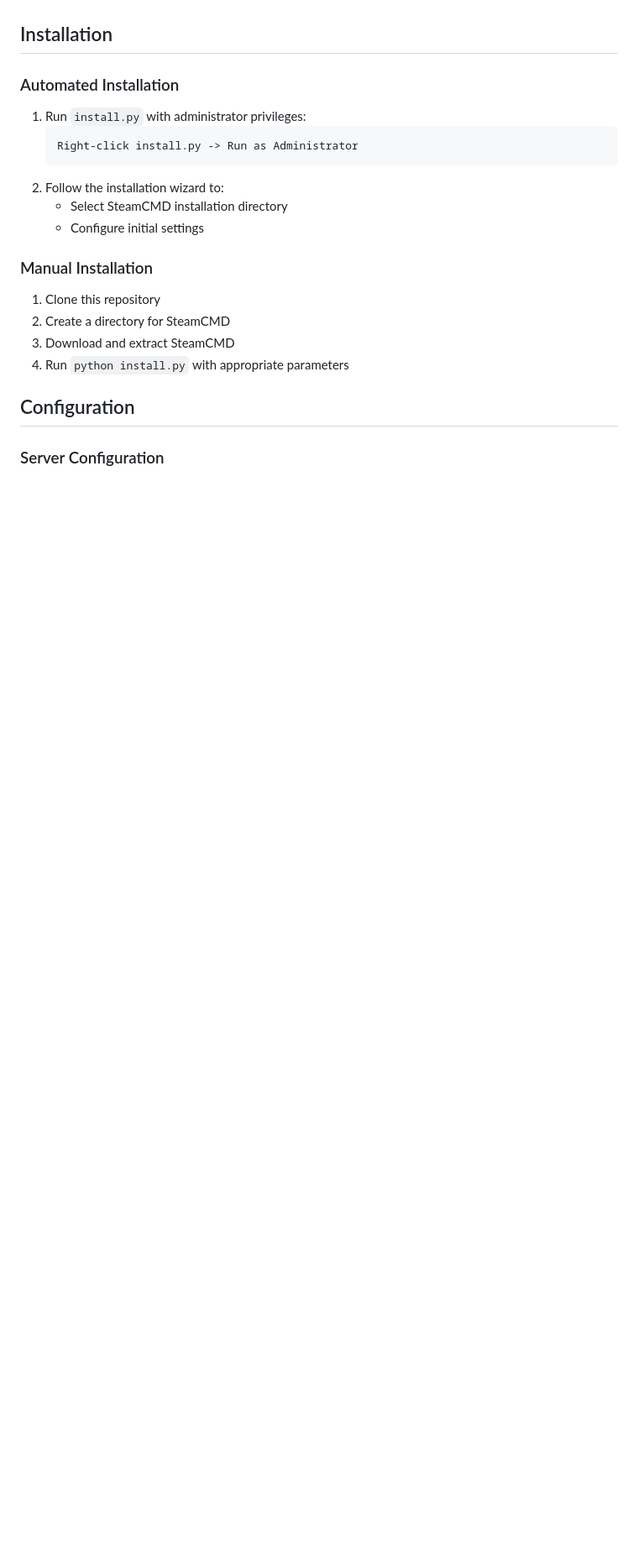
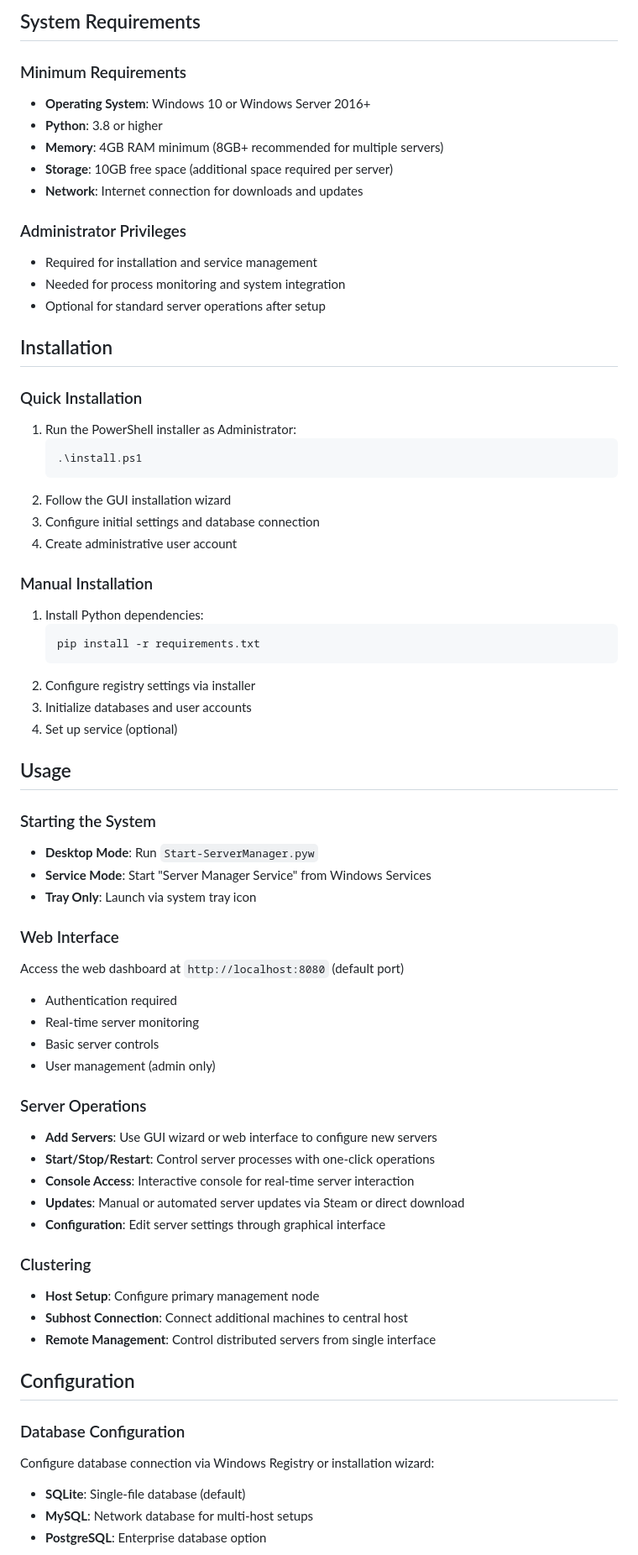
Before and after one commit to SparksSkywere/servermanager, a Markdown page: README.md, the part around the change printed below. Shown: that part at 84% size. Drawn GitHub-style; blank space fills up the shorter version.

````diff
--- a/README.md
+++ b/README.md
@@ -22,24 +58,68 @@ A comprehensive Python-based management system for Steam game servers, providing
+## System Requirements
+
+### Minimum Requirements
+- **Operating System**: Windows 10 or Windows Server 2016+
+- **Python**: 3.8 or higher
+- **Memory**: 4GB RAM minimum (8GB+ recommended for multiple servers)
+- **Storage**: 10GB free space (additional space required per server)
+- **Network**: Internet connection for downloads and updates
+
+### Administrator Privileges
+- Required for installation and service management
+- Needed for process monitoring and system integration
+- Optional for standard server operations after setup
 
 ## Installation
 
-### Automated Installation
-
-1. Run `install.py` with administrator privileges:
+### Quick Installation
+1. Run the PowerShell installer as Administrator:
+   ```powershell
+   .\install.ps1
    ```
-   Right-click install.py -> Run as Administrator
-   ```
-2. Follow the installation wizard to:
-   - Select SteamCMD installation directory
-   - Configure initial settings
+2. Follow the GUI installation wizard
+3. Configure initial settings and database connection
+4. Create administrative user account
 
 ### Manual Installation
+1. Install Python dependencies:
+   ```cmd
+   pip install -r requirements.txt
+   ```
+2. Configure registry settings via installer
+3. Initialize databases and user accounts
+4. Set up service (optional)
 
-1. Clone this repository
-2. Create a directory for SteamCMD
-3. Download and extract SteamCMD
-4. Run `python install.py` with appropriate parameters
+## Usage
+
+### Starting the System
+- **Desktop Mode**: Run `Start-ServerManager.pyw`
+- **Service Mode**: Start "Server Manager Service" from Windows Services
+- **Tray Only**: Launch via system tray icon
+
+### Web Interface
+Access the web dashboard at `http://localhost:8080` (default port)
+- Authentication required
+- Real-time server monitoring
+- Basic server controls
+- User management (admin only)
+
+### Server Operations
+- **Add Servers**: Use GUI wizard or web interface to configure new servers
+- **Start/Stop/Restart**: Control server processes with one-click operations
+- **Console Access**: Interactive console for real-time server interaction
+- **Updates**: Manual or automated server updates via Steam or direct download
+- **Configuration**: Edit server settings through graphical interface
+
+### Clustering
+- **Host Setup**: Configure primary management node
+- **Subhost Connection**: Connect additional machines to central host
+- **Remote Management**: Control distributed servers from single interface
 
 ## Configuration
 
-### Server Configuration
+### Database Configuration
+Configure database connection via Windows Registry or installation wizard:
+- **SQLite**: Single-file database (default)
+- **MySQL**: Network database for multi-host setups
+- **PostgreSQL**: Enterprise database option
 
````
Also changed, not shown: other parts of README.md (+92 -113 lines).
